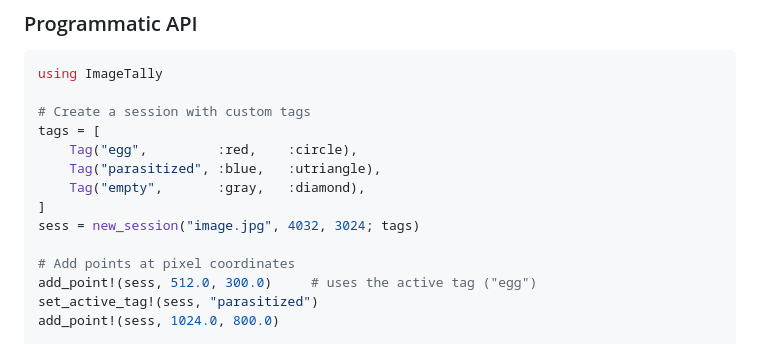
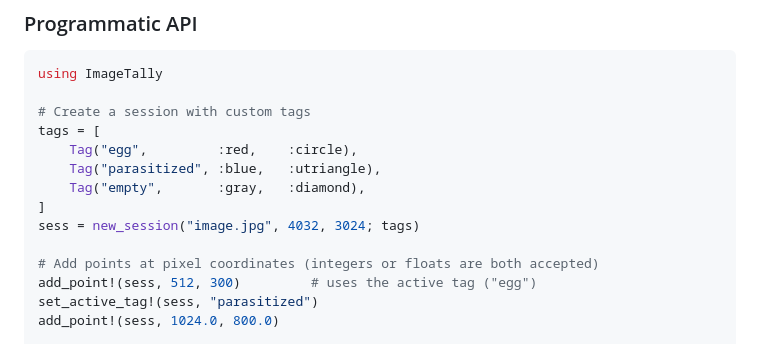
Before and after one commit to alejandromerchan/ImageTally.jl, a Markdown page: README.md, the part around the change. Rendered like a GitHub page.

```diff
--- a/README.md
+++ b/README.md
@@ -82,8 +82,8 @@ tags = [
 ]
 sess = new_session("image.jpg", 4032, 3024; tags)
 
-# Add points at pixel coordinates
-add_point!(sess, 512.0, 300.0)     # uses the active tag ("egg")
+# Add points at pixel coordinates (integers or floats are both accepted)
+add_point!(sess, 512, 300)         # uses the active tag ("egg")
 set_active_tag!(sess, "parasitized")
 add_point!(sess, 1024.0, 800.0)
 
```
Also changed, not shown: docs/src/10-getting-started.md (+23 -4 lines).
